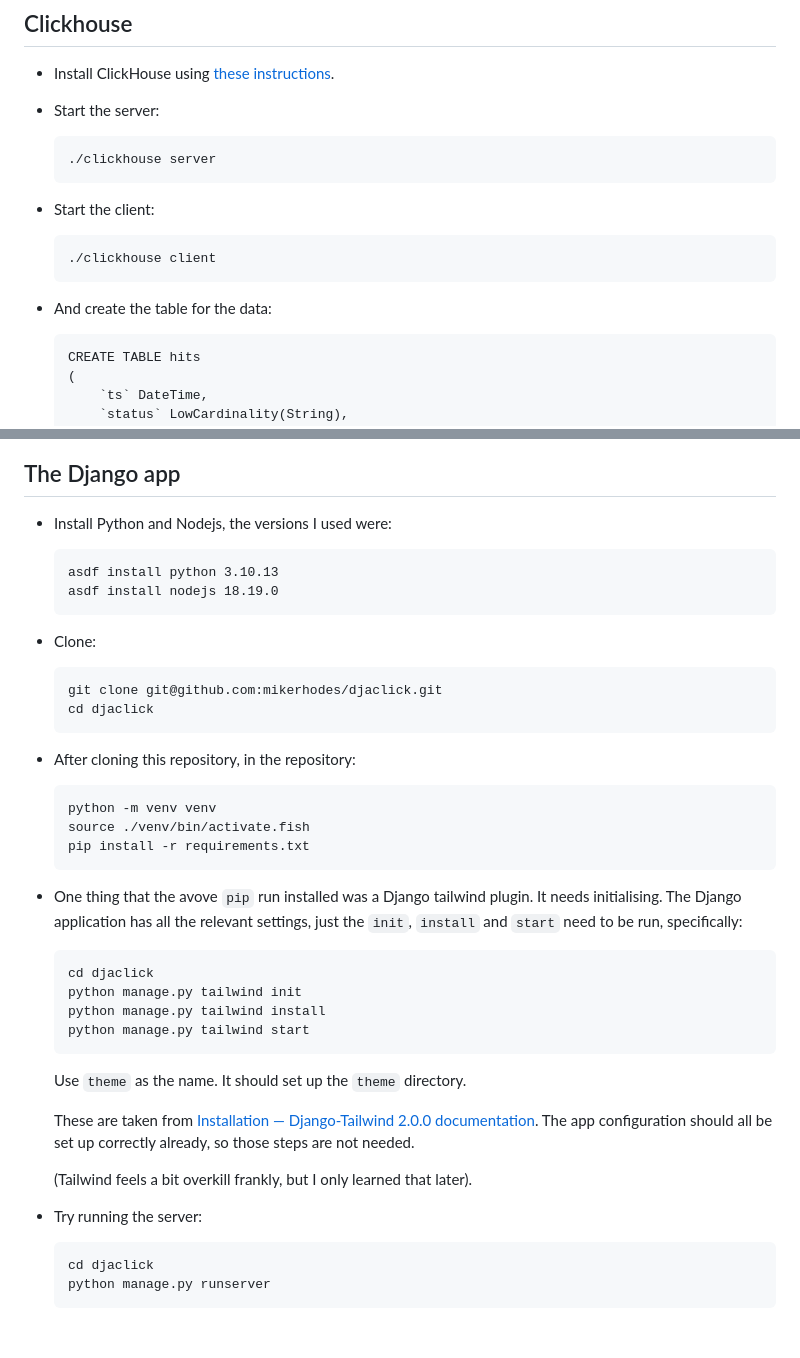
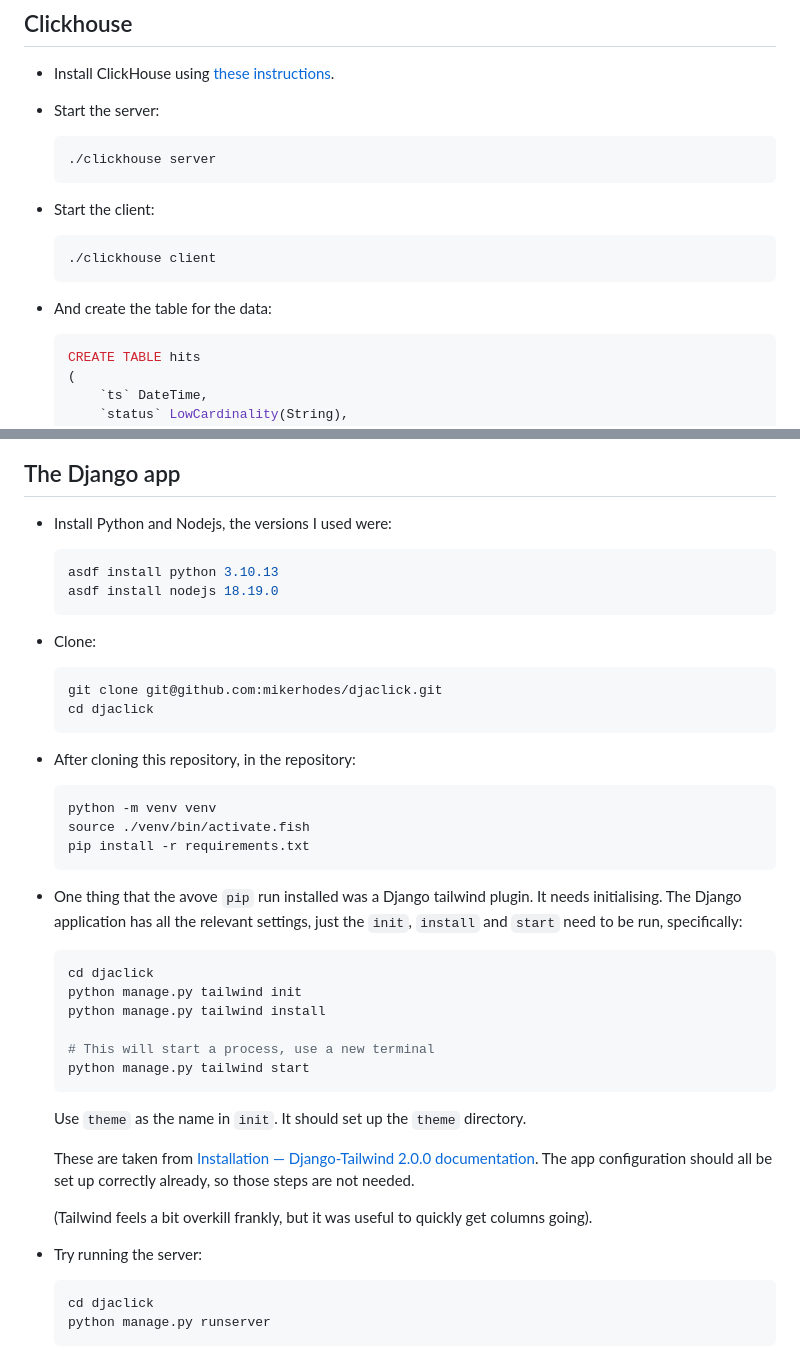
Before and after one commit to mikerhodes/djaclick, a Markdown page: README.md, 2 parts joined by grey strips. Drawn GitHub-style; blank space fills up the shorter version.

Commit message:
Improve README

````diff
--- a/README.md
+++ b/README.md
@@ -38,19 +38,19 @@ To get it running we must:
 
 - Start the server:
 
-  ```
+  ```sh
   ./clickhouse server
   ```
 
 - Start the client:
 
-  ```
+  ```sh
   ./clickhouse client
   ```
 
 - And create the table for the data:
 
-  ```
+  ```sql
   CREATE TABLE hits
   (
       `ts` DateTime,
@@ -80,21 +80,21 @@ only, so trivial to run like a script. That's valuable for this kind of hack.)
 
 - Install Python and Nodejs, the versions I used were:
 
-  ```
+  ```sh
   asdf install python 3.10.13
   asdf install nodejs 18.19.0
   ```
 
 - Clone:
 
-  ```
+  ```sh
   git clone git@github.com:mikerhodes/djaclick.git
   cd djaclick
   ```
 
 - After cloning this repository, in the repository:
 
-  ```
+  ```sh
   python -m venv venv
   source ./venv/bin/activate.fish
   pip install -r requirements.txt
@@ -104,25 +104,28 @@ only, so trivial to run like a script. That's valuable for this kind of hack.)
   needs initialising. The Django application has all the relevant settings, just
   the `init`, `install` and `start` need to be run, specifically:
 
-  ```
+  ```sh
   cd djaclick
   python manage.py tailwind init
   python manage.py tailwind install
+
+  # This will start a process, use a new terminal
   python manage.py tailwind start
   ```
 
-  Use `theme` as the name. It should set up the `theme` directory.
+  Use `theme` as the name in `init`. It should set up the `theme` directory.
 
   These are taken from
   [Installation — Django-Tailwind 2.0.0 documentation](https://django-tailwind.readthedocs.io/en/latest/installation.html).
   The app configuration should all be set up correctly already, so those steps
   are not needed.
 
-  (Tailwind feels a bit overkill frankly, but I only learned that later).
+  (Tailwind feels a bit overkill frankly, but it was useful to quickly get
+  columns going).
 
 - Try running the server:
 
-  ```
+  ```sh
   cd djaclick
   python manage.py runserver
   ```
````
